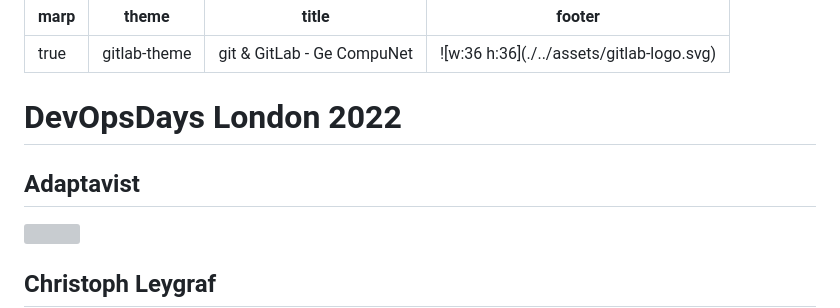
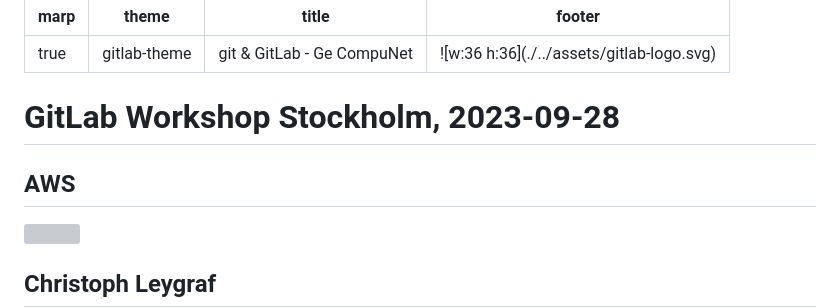
Before and after one commit to cleygraf/paas, a Markdown page: src/slides.md, the part around the change. Drawn GitHub-style; grey boxes are pictures that could not be loaded.

Commit message:
Adjust slides

```diff
--- a/src/slides.md
+++ b/src/slides.md
@@ -7,10 +7,10 @@ footer: ![w:36 h:36](./../assets/gitlab-logo.svg)
 
 <div style="display:flex; flex-direction:column;">
     <h1 style="margin-top:1em;text-align:right">
-        DevOpsDays London 2022
+        GitLab Workshop Stockholm, 2023-09-28
     </h1>
-    <h2 style="margin-bottom:1.5em;text-align:right;color:#FF6633">
-        <b>Adaptavist</b>
+    <h2 style="margin-bottom:1.5em;text-align:right;color:#FF9900">
+        <b>AWS</b>
     </h2>
     <div style="display:flex; flex-direction:row;">
         <div style="display:flex; flex-direction:row">
```
